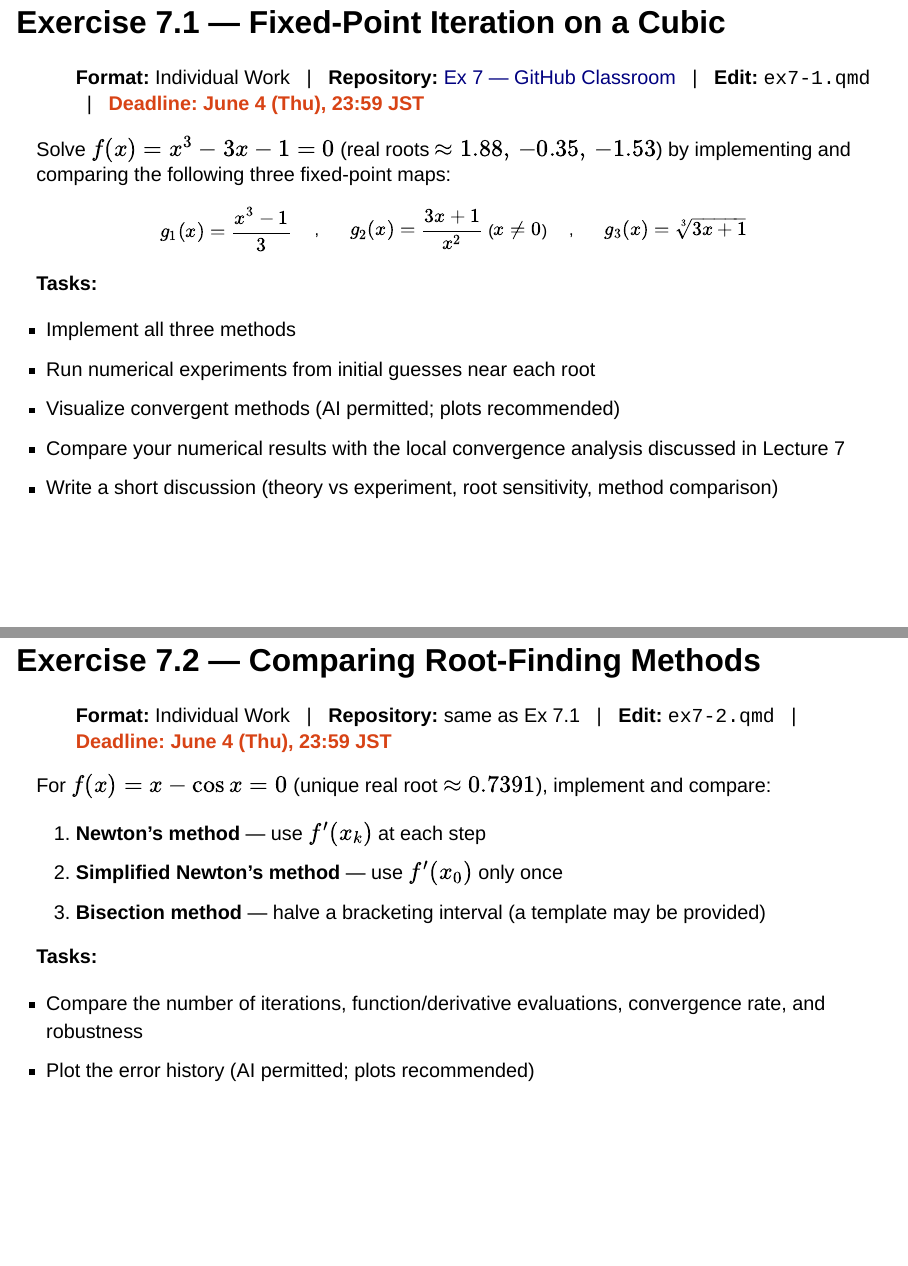
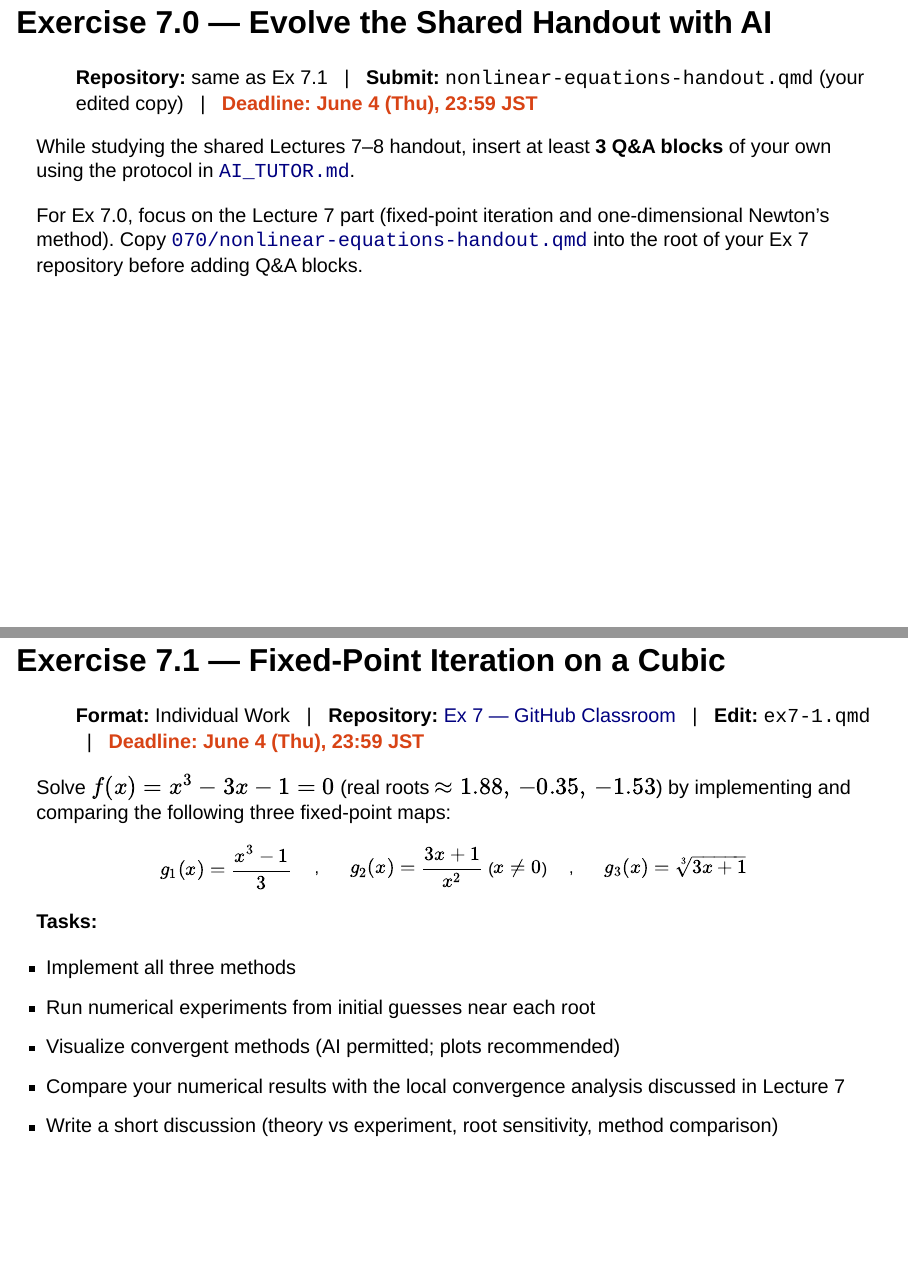
Before and after one commit to waseda-num-analysis-2026/materials, a Quarto document (070/7th.qmd): pages 4 and 5 of 6 before the commit and pages 4 and 5 of 7 after it, joined at a grey line. Rendered offline with R 4.5, knitr and Pandoc in place of Quarto, with nearby package versions; drawn as Slidy slides in place of the format the file asks for.

Commit message:
Add Ex 7.0 (handout Q&A) to 7th slides
Co-authored-by: Cursor <cursoragent@cursor.com>

````diff
--- a/070/7th.qmd
+++ b/070/7th.qmd
@@ -68,6 +68,23 @@ git pull</code></pre>
 </div>
 ```
 
+## Exercise 7.0 — Evolve the Shared Handout with AI {.smaller .exercise-slide}
+
+<div style="padding-left: 2em; margin-top: 0.5em; margin-bottom: 0.4em;">
+  <strong>Repository:</strong> same as Ex 7.1
+  &nbsp;&nbsp;|&nbsp;&nbsp; <strong>Submit:</strong> <code>nonlinear-equations-handout.qmd</code> (your edited copy)
+  &nbsp;&nbsp;|&nbsp;&nbsp; <strong style="color: #d84315;">Deadline: June 4 (Thu), 23:59 JST</strong>
+</div>
+
+While studying the shared Lectures 7--8 handout, insert at least
+**3 Q&A blocks** of your own using the protocol in
+[`AI_TUTOR.md`](https://github.com/waseda-num-analysis-2026/materials/blob/main/AI_TUTOR.md).
+
+For Ex 7.0, focus on the Lecture 7 part (fixed-point iteration and
+one-dimensional Newton's method). Copy
+[`070/nonlinear-equations-handout.qmd`](https://github.com/waseda-num-analysis-2026/materials/blob/main/070/nonlinear-equations-handout.qmd)
+into the root of your Ex 7 repository before adding Q&A blocks.
+
 ## Exercise 7.1 — Fixed-Point Iteration on a Cubic {.smaller .exercise-slide}
 
 <div style="padding-left: 2em; margin-top: 0.5em; margin-bottom: 0.4em;">
````
Also changed, not shown: 070/7th.html, 070/7th.qmd (1 more changed lines).
